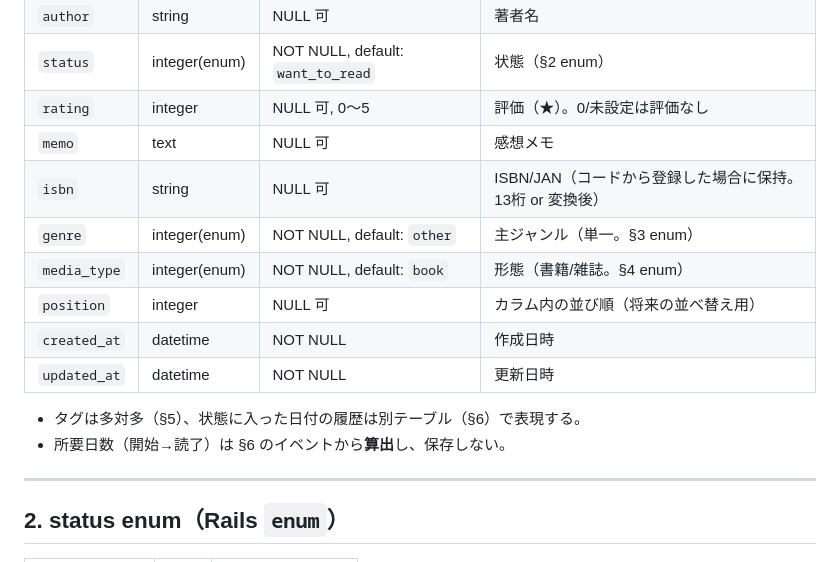
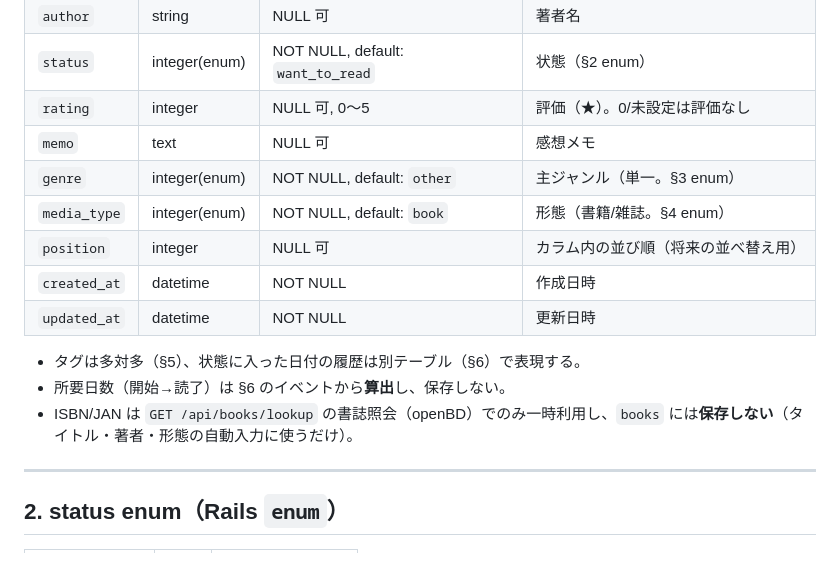
Before and after one commit to adamaru-code/reading-board, a Markdown page: docs/database-design.md, the part around the change. GitHub-like rendering.

Commit message:
docs: Book 表の isbn カラム記載を実装に合わせる（非保存） (#110)
books に isbn カラムは無く、ISBN は lookup 照会時のみ一時利用する実装に
合わせ、Book 表から isbn 行を削除し「books には保存しない」旨を注記。
コード変更なし。

Co-authored-by: Claude Opus 4.8 <noreply@anthropic.com>

```diff
--- a/docs/database-design.md
+++ b/docs/database-design.md
@@ -22,7 +22,6 @@
 | `status` | integer(enum) | NOT NULL, default: `want_to_read` | 状態（§2 enum） |
 | `rating` | integer | NULL 可, 0〜5 | 評価（★）。0/未設定は評価なし |
 | `memo` | text | NULL 可 | 感想メモ |
-| `isbn` | string | NULL 可 | ISBN/JAN（コードから登録した場合に保持。13桁 or 変換後） |
 | `genre` | integer(enum) | NOT NULL, default: `other` | 主ジャンル（単一。§3 enum） |
 | `media_type` | integer(enum) | NOT NULL, default: `book` | 形態（書籍/雑誌。§4 enum） |
 | `position` | integer | NULL 可 | カラム内の並び順（将来の並べ替え用） |
@@ -31,6 +30,7 @@
 
 - タグは多対多（§5）、状態に入った日付の履歴は別テーブル（§6）で表現する。
 - 所要日数（開始→読了）は §6 のイベントから**算出**し、保存しない。
+- ISBN/JAN は `GET /api/books/lookup` の書誌照会（openBD）でのみ一時利用し、`books` には**保存しない**（タイトル・著者・形態の自動入力に使うだけ）。
 
 ---
 
```
